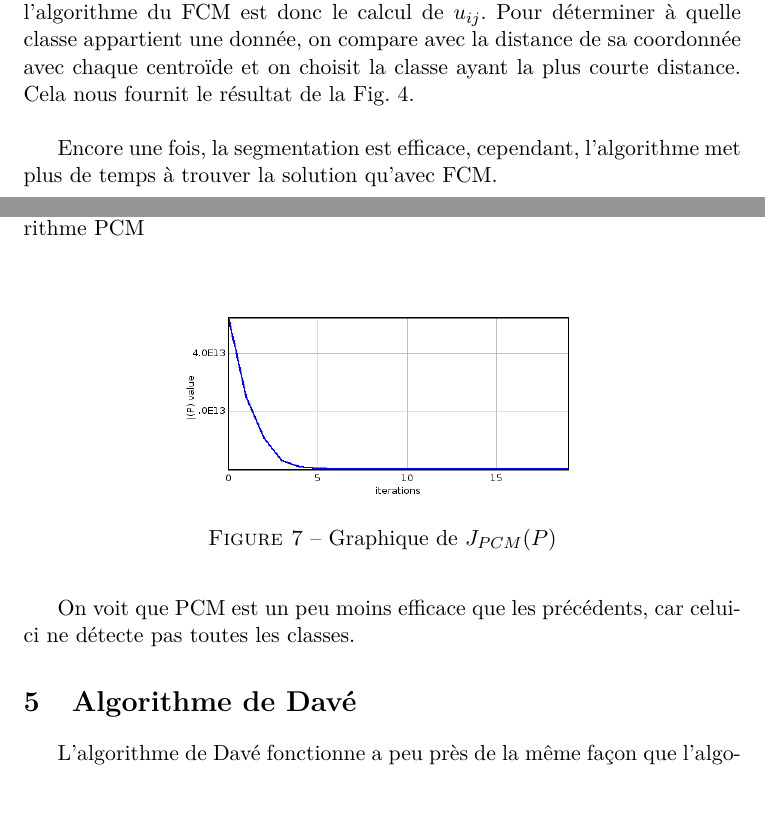
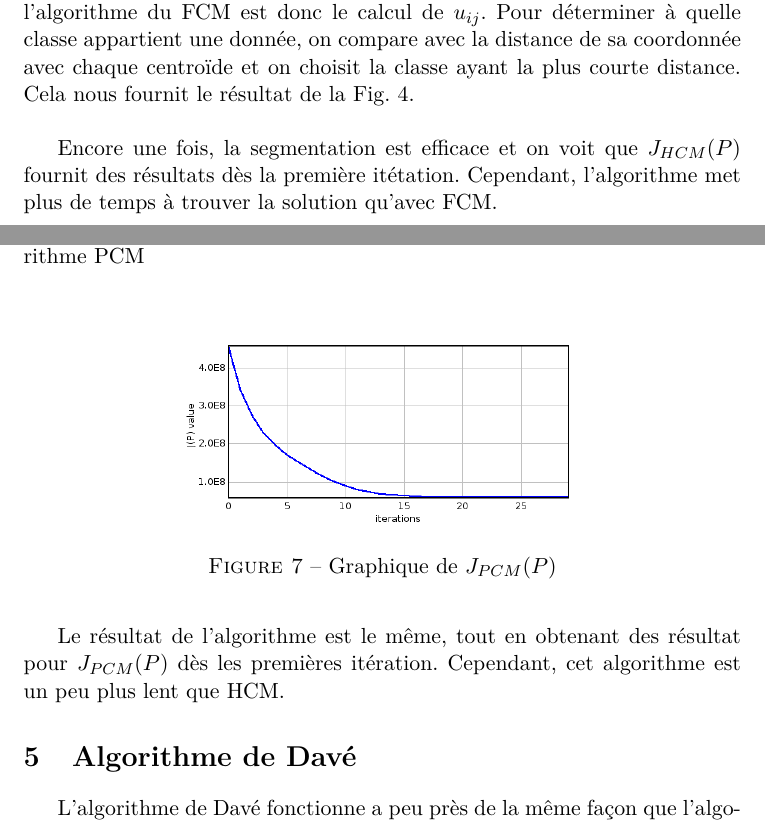
Before and after one commit to agoryu/VisA, a LaTeX document (Cours2-TP2-M2IVI/rapport/rapport.tex): two parts of pages 3 and 5 of 6, joined at a grey line, cut so that both start at the same text, the shorter picture padded with empty space. Compiled offline with pdfLaTeX.

Commit message:
fcm, hcm et pcm ok

```diff
--- a/Cours2-TP2-M2IVI/rapport/rapport.tex
+++ b/Cours2-TP2-M2IVI/rapport/rapport.tex
@@ -159,7 +159,8 @@ on choisit la classe ayant la plus courte distance. Cela nous fournit le résult
   \end{center}
 \end{figure}
 
-Encore une fois, la segmentation est efficace, cependant, l'algorithme met plus de temps
+Encore une fois, la segmentation est efficace et on voit que $J_{HCM}(P)$ fournit des résultats dès la première
+itétation. Cependant, l'algorithme met plus de temps
 à trouver la solution qu'avec FCM.
 \newpage
 \section{PCM (Possibilistic C-Means)}
@@ -199,7 +200,8 @@ Cette pénalité est appliquée au calcul de $u_ij$ (Eq. \ref{uijPCM}) et à la
   \end{center}
 \end{figure}
 
-On voit que PCM est un peu moins efficace que les précédents, car celui-ci ne détecte pas toutes les classes.
+Le résultat de l'algorithme est le même, tout en obtenant des résultat pour $J_{PCM}(P)$ dès les premières itération.
+Cependant, cet algorithme est un peu plus lent que HCM.
 
 \section{Algorithme de Davé}
 L'algorithme de Davé fonctionne a peu près de la même façon que l'algorithme PCM, sauf qu'il exclut
```
Also changed, not shown: Cours2-TP2-M2IVI/rapport/rapport.pdf, Cours2-TP2-M2IVI/rapport/resultat/FCM_graph.png, Cours2-TP2-M2IVI/rapport/resultat/PCM.png, Cours2-TP2-M2IVI/rapport/resultat/PCM_graph.png, Cours2-TP2-M2IVI/rapport/rapport.tex (2 more changed lines), 2 other files.
